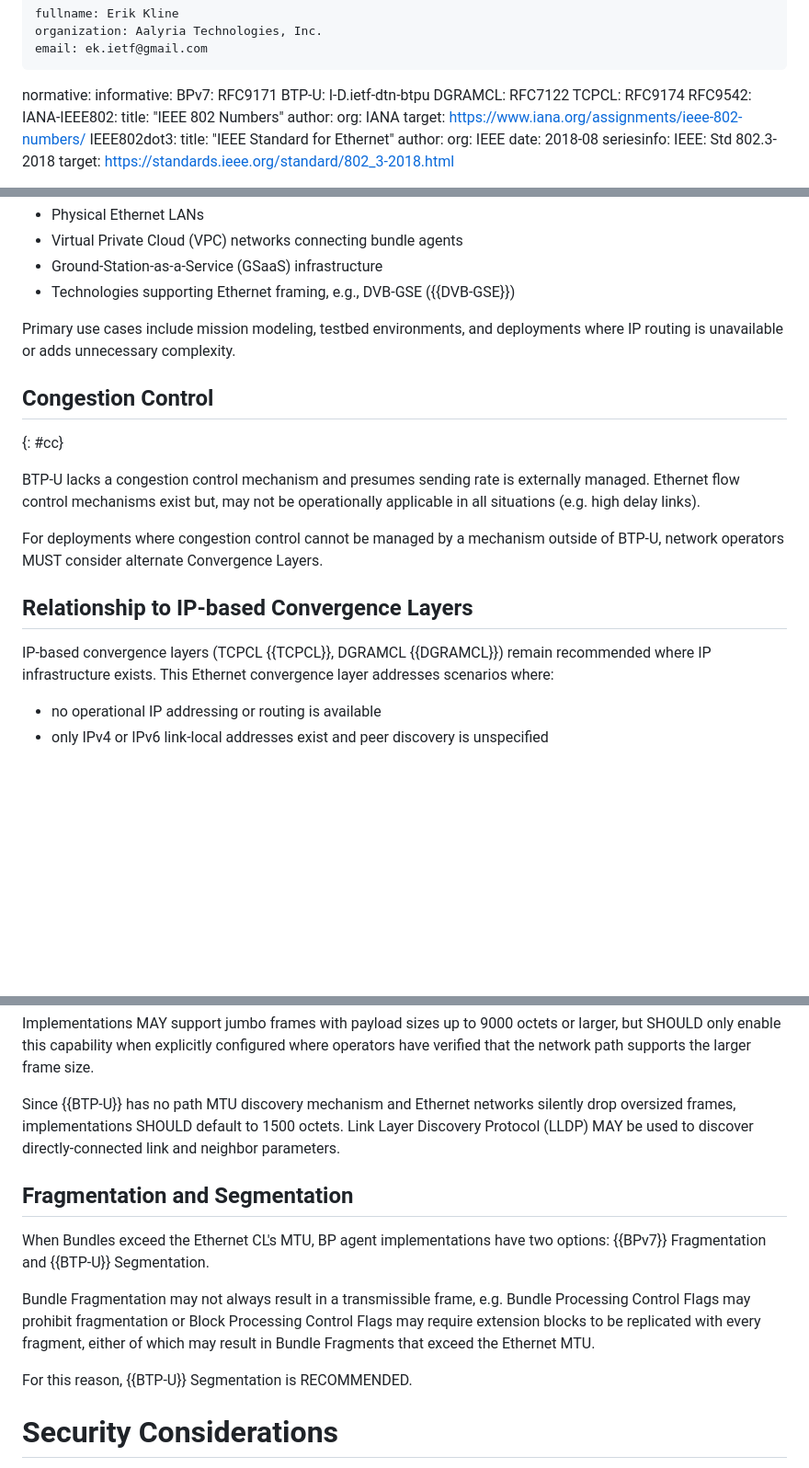
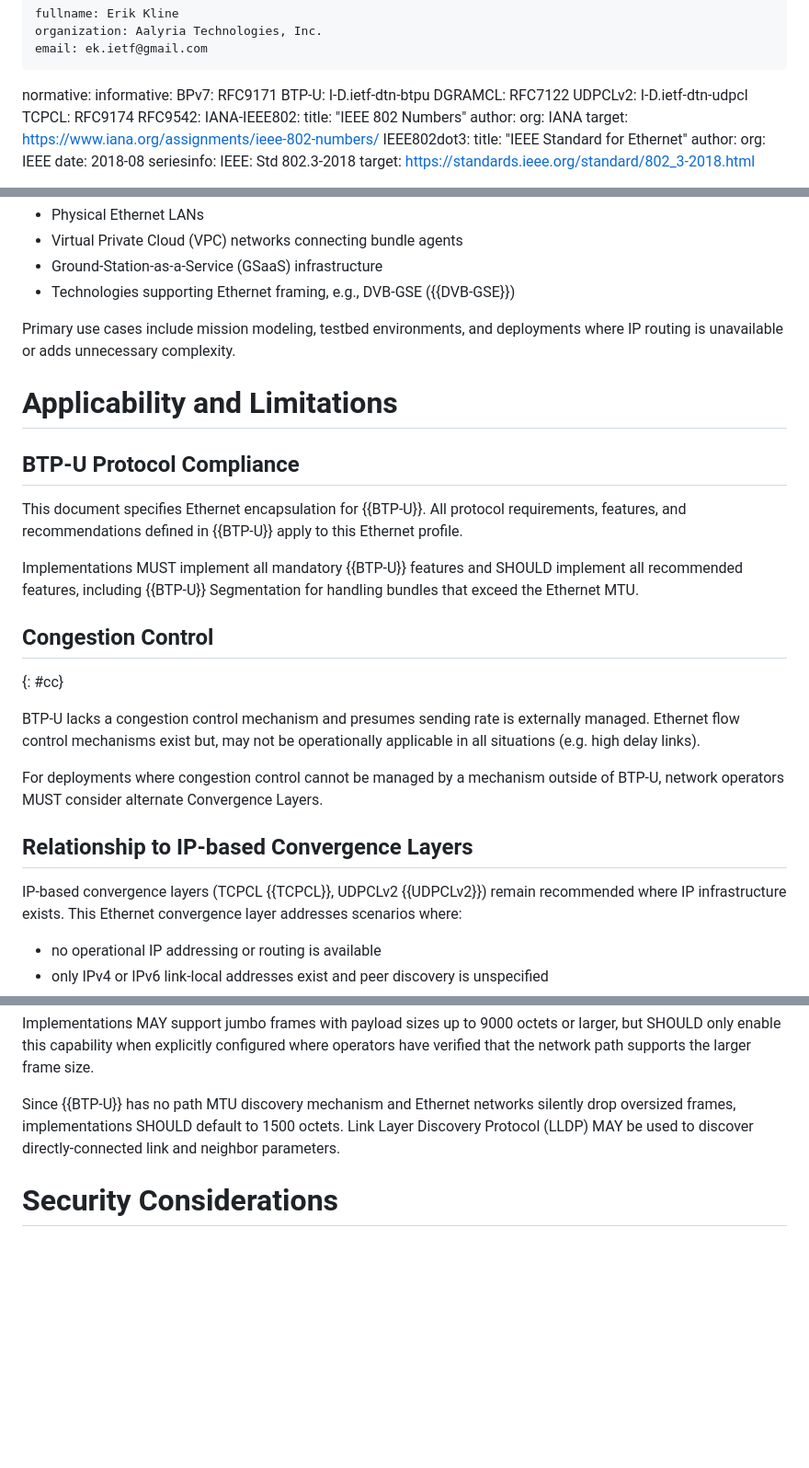
Before and after one commit to ekline/draft-dtn-ethernet, a Markdown page: draft-ek-dtn-ethernet.md, 3 parts joined by grey strips. Shown at 92% size. Drawn GitHub-style; blank space fills up the shorter version.

Commit message:
reorg sections under Applicability and Limitations

```diff
--- a/draft-ek-dtn-ethernet.md
+++ b/draft-ek-dtn-ethernet.md
@@ -40,6 +40,7 @@ informative:
   BPv7: RFC9171
   BTP-U: I-D.ietf-dtn-btpu
   DGRAMCL: RFC7122
+  UDPCLv2: I-D.ietf-dtn-udpcl
   TCPCL: RFC9174
   RFC9542:
   IANA-IEEE802:
@@ -114,6 +115,18 @@ This convergence layer is applicable to:
 Primary use cases include mission modeling, testbed environments, and
 deployments where IP routing is unavailable or adds unnecessary complexity.
 
+# Applicability and Limitations
+
+## BTP-U Protocol Compliance
+
+This document specifies Ethernet encapsulation for {{BTP-U}}. All protocol
+requirements, features, and recommendations defined in {{BTP-U}} apply to
+this Ethernet profile.
+
+Implementations MUST implement all mandatory {{BTP-U}} features and SHOULD
+implement all recommended features, including {{BTP-U}} Segmentation for
+handling bundles that exceed the Ethernet MTU.
+
 ## Congestion Control
 {: #cc}
 
@@ -127,7 +140,7 @@ Convergence Layers.
 
 ## Relationship to IP-based Convergence Layers
 
-IP-based convergence layers (TCPCL {{TCPCL}}, DGRAMCL {{DGRAMCL}}) remain
+IP-based convergence layers (TCPCL {{TCPCL}}, UDPCLv2 {{UDPCLv2}}) remain
 recommended where IP infrastructure exists. This Ethernet convergence
 layer addresses scenarios where:
 
@@ -254,19 +267,6 @@ silently drop oversized frames, implementations SHOULD default to 1500
 octets. Link Layer Discovery Protocol (LLDP) MAY be used to discover
 directly-connected link and neighbor parameters.
 
-## Fragmentation and Segmentation
-
-When Bundles exceed the Ethernet CL's MTU, BP agent implementations
-have two options: {{BPv7}} Fragmentation and {{BTP-U}} Segmentation.
-
-Bundle Fragmentation may not always result in a transmissible frame, e.g.
-Bundle Processing Control Flags may prohibit fragmentation or
-Block Processing Control Flags may require extension blocks to be replicated
-with every fragment, either of which may result in Bundle Fragments that
-exceed the Ethernet MTU.
-
-For this reason, {{BTP-U}} Segmentation is RECOMMENDED.
-
 # Security Considerations
 
 This document requests assignment of an EtherType and Multicast MAC address
```
